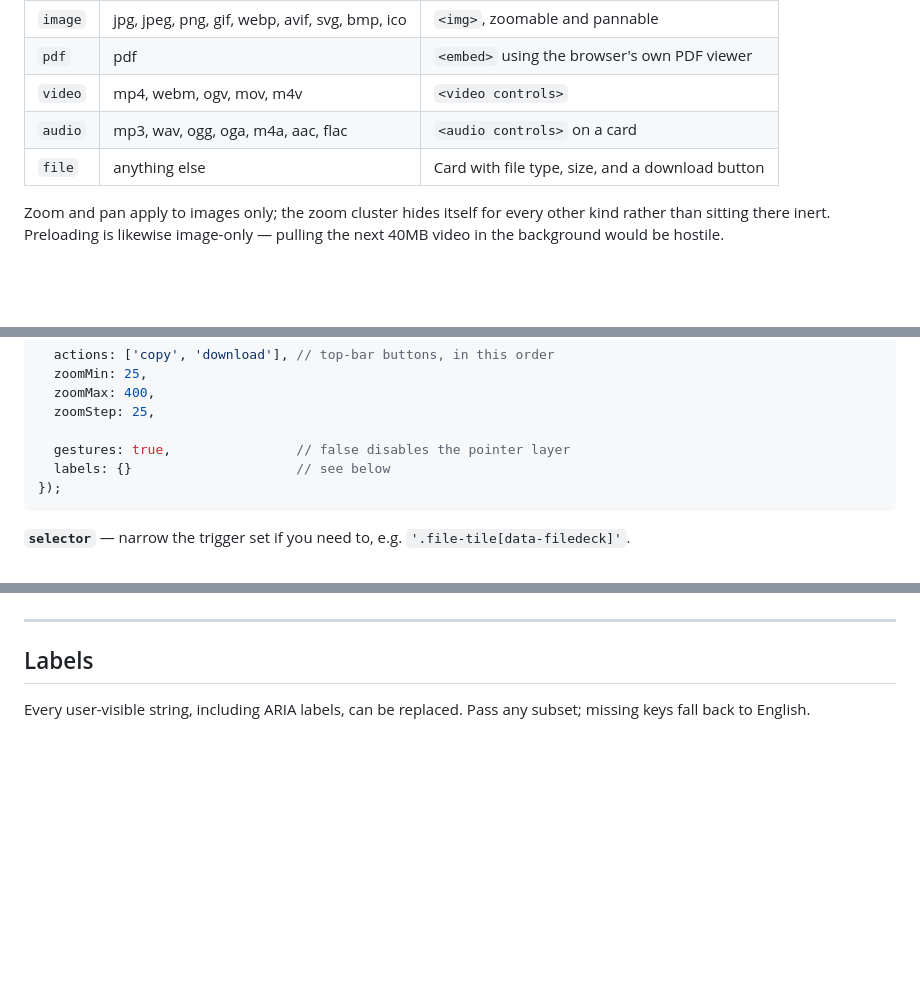
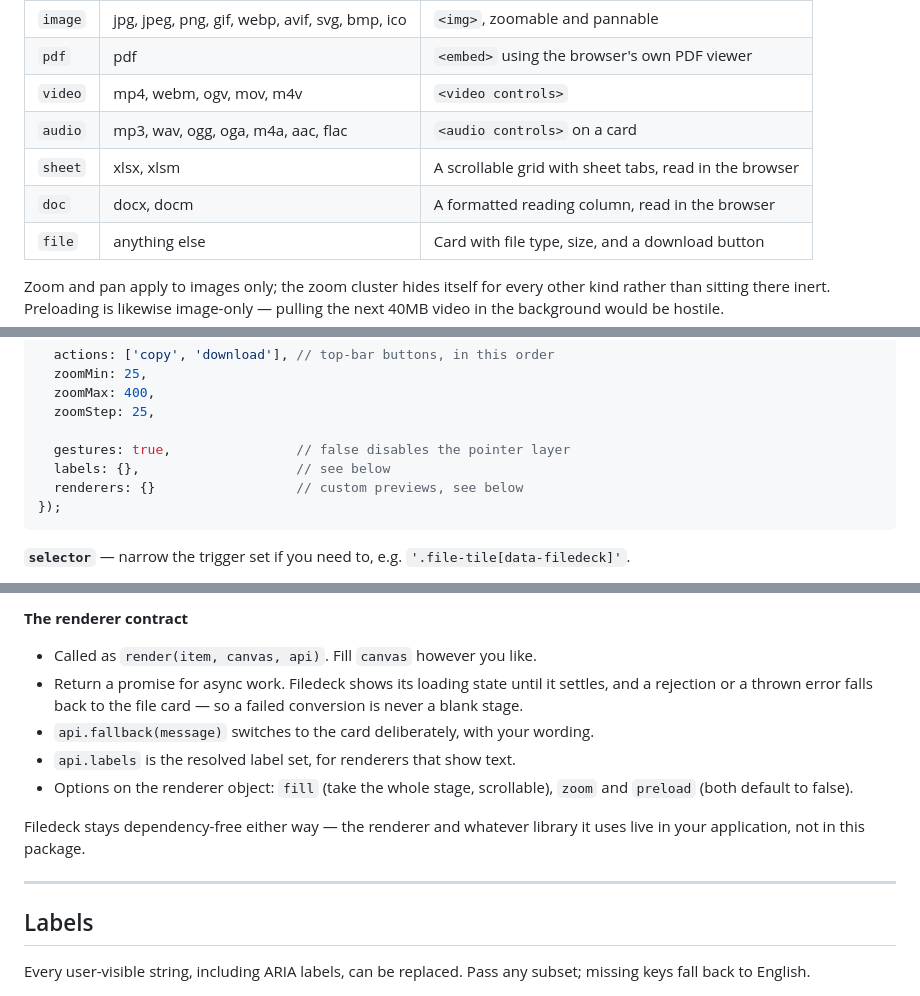
Before and after one commit to Vivekgami/filedeck, a Markdown page: README.md, 3 parts joined by grey strips. Rendered like a GitHub page; blank space fills up the shorter version.

````diff
--- a/README.md
+++ b/README.md
@@ -149,6 +150,8 @@ a permission-checked download view like `/attachments/12/download/`.
 | `pdf` | pdf | `<embed>` using the browser's own PDF viewer |
 | `video` | mp4, webm, ogv, mov, m4v | `<video controls>` |
 | `audio` | mp3, wav, ogg, oga, m4a, aac, flac | `<audio controls>` on a card |
+| `sheet` | xlsx, xlsm | A scrollable grid with sheet tabs, read in the browser |
+| `doc` | docx, docm | A formatted reading column, read in the browser |
 | `file` | anything else | Card with file type, size, and a download button |
 
 Zoom and pan apply to images only; the zoom cluster hides itself for every
@@ -191,7 +194,8 @@ new Filedeck({
   zoomStep: 25,
 
   gestures: true,                // false disables the pointer layer
-  labels: {}                     // see below
+  labels: {},                    // see below
+  renderers: {}                  // custom previews, see below
 });
 ```
 
@@ -227,3 +337,16 @@ Any key you omit keeps its default.
+**The renderer contract**
+
+- Called as `render(item, canvas, api)`. Fill `canvas` however you like.
+- Return a promise for async work. Filedeck shows its loading state until it
+  settles, and a rejection or a thrown error falls back to the file card —
+  so a failed conversion is never a blank stage.
+- `api.fallback(message)` switches to the card deliberately, with your wording.
+- `api.labels` is the resolved label set, for renderers that show text.
+- Options on the renderer object: `fill` (take the whole stage, scrollable),
+  `zoom` and `preload` (both default to false).
+
+Filedeck stays dependency-free either way — the renderer and whatever library
+it uses live in your application, not in this package.
 
 ---
 
````
Also changed, not shown: other parts of README.md (+107 -0 lines).
